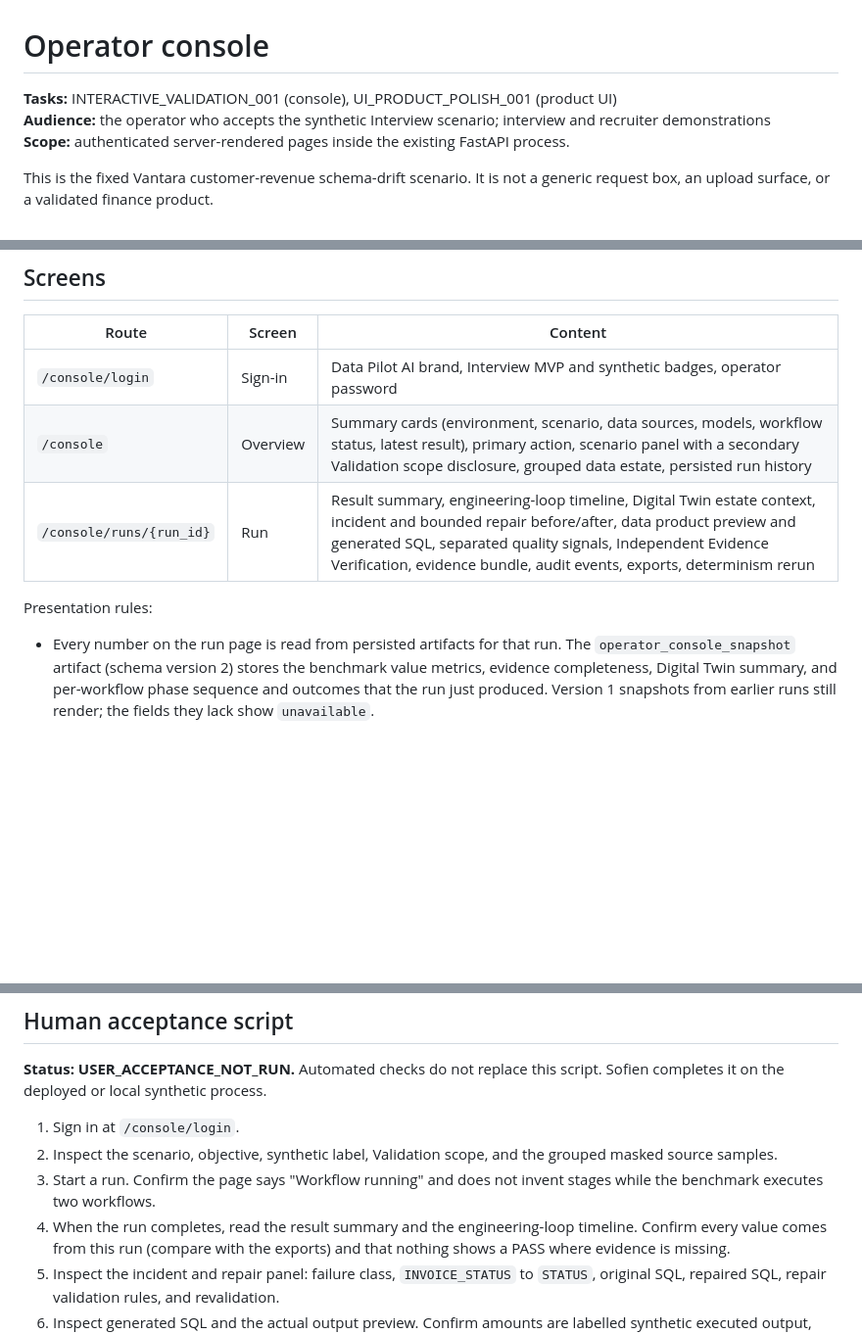
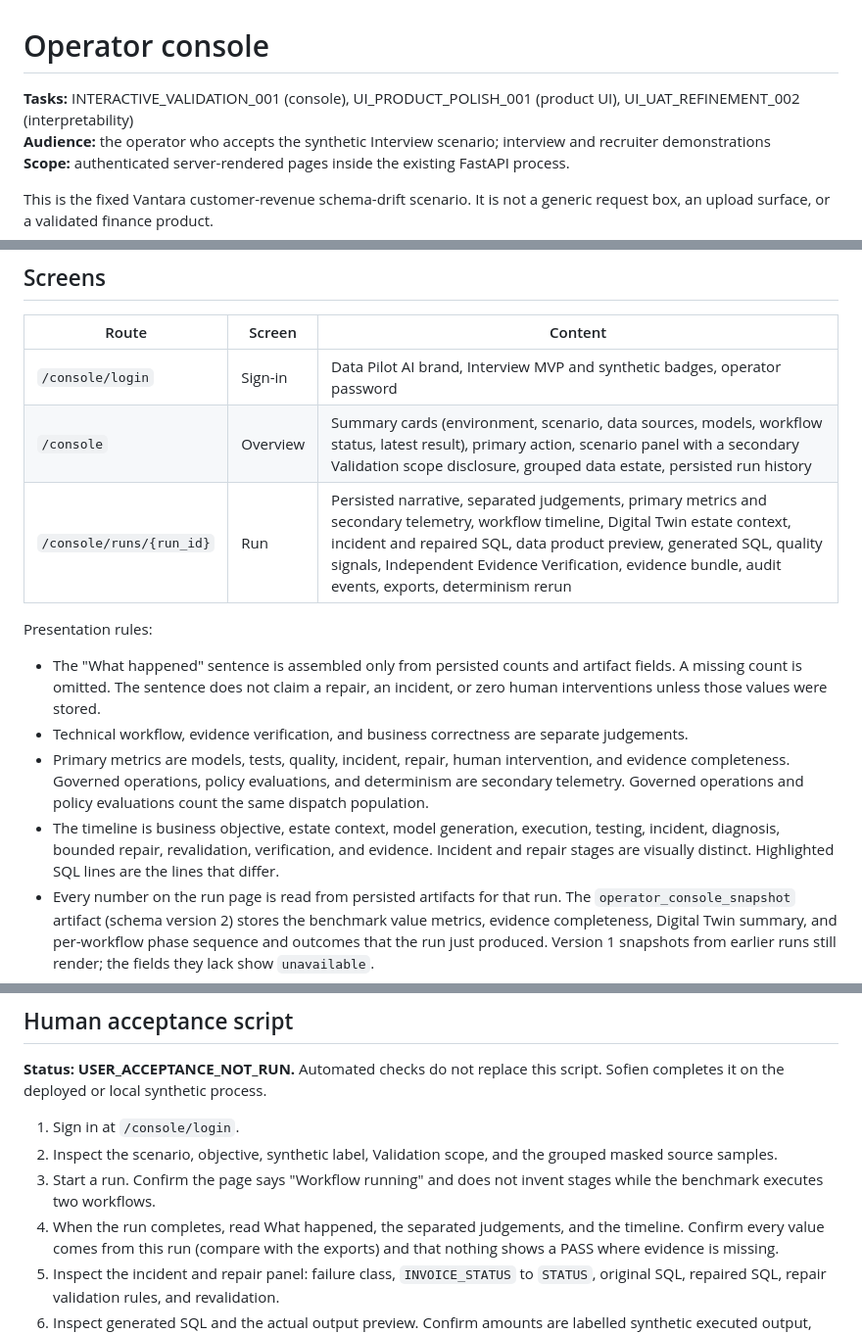
Before and after one commit to Fejjii/AIDataEngineer, a Markdown page: docs/ops/OPERATOR_CONSOLE.md, 3 parts joined by grey strips. Shown at 98% size. Drawn GitHub-style; blank space fills up the shorter version.

Commit message:
Merge UI UAT operator guidance onto corrected business semantics

```diff
--- a/docs/ops/OPERATOR_CONSOLE.md
+++ b/docs/ops/OPERATOR_CONSOLE.md
@@ -1,6 +1,6 @@
 # Operator console
 
-**Tasks:** INTERACTIVE_VALIDATION_001 (console), UI_PRODUCT_POLISH_001 (product UI)
+**Tasks:** INTERACTIVE_VALIDATION_001 (console), UI_PRODUCT_POLISH_001 (product UI), UI_UAT_REFINEMENT_002 (interpretability)
 **Audience:** the operator who accepts the synthetic Interview scenario; interview
 and recruiter demonstrations
 **Scope:** authenticated server-rendered pages inside the existing FastAPI process.
@@ -26,10 +26,14 @@ artifacts exist.
 |---|---|---|
 | `/console/login` | Sign-in | Data Pilot AI brand, Interview MVP and synthetic badges, operator password |
 | `/console` | Overview | Summary cards (environment, scenario, data sources, models, workflow status, latest result), primary action, scenario panel with a secondary Validation scope disclosure, grouped data estate, persisted run history |
-| `/console/runs/{run_id}` | Run | Result summary, engineering-loop timeline, Digital Twin estate context, incident and bounded repair before/after, data product preview and generated SQL, separated quality signals, Independent Evidence Verification, evidence bundle, audit events, exports, determinism rerun |
+| `/console/runs/{run_id}` | Run | Persisted narrative, separated judgements, primary metrics and secondary telemetry, workflow timeline, Digital Twin estate context, incident and repaired SQL, data product preview, generated SQL, quality signals, Independent Evidence Verification, evidence bundle, audit events, exports, determinism rerun |
 
 Presentation rules:
 
+- The "What happened" sentence is assembled only from persisted counts and artifact fields. A missing count is omitted. The sentence does not claim a repair, an incident, or zero human interventions unless those values were stored.
+- Technical workflow, evidence verification, and business correctness are separate judgements.
+- Primary metrics are models, tests, quality, incident, repair, human intervention, and evidence completeness. Governed operations, policy evaluations, and determinism are secondary telemetry. Governed operations and policy evaluations count the same dispatch population.
+- The timeline is business objective, estate context, model generation, execution, testing, incident, diagnosis, bounded repair, revalidation, verification, and evidence. Incident and repair stages are visually distinct. Highlighted SQL lines are the lines that differ.
 - Every number on the run page is read from persisted artifacts for that run.
   The `operator_console_snapshot` artifact (schema version 2) stores the
   benchmark value metrics, evidence completeness, Digital Twin summary, and
@@ -160,7 +164,7 @@ Sofien completes it on the deployed or local synthetic process.
    grouped masked source samples.
 3. Start a run. Confirm the page says "Workflow running" and does not invent
    stages while the benchmark executes two workflows.
-4. When the run completes, read the result summary and the engineering-loop
+4. When the run completes, read What happened, the separated judgements, and the
    timeline. Confirm every value comes from this run (compare with the exports)
    and that nothing shows a PASS where evidence is missing.
 5. Inspect the incident and repair panel: failure class, `INVOICE_STATUS` to
```
